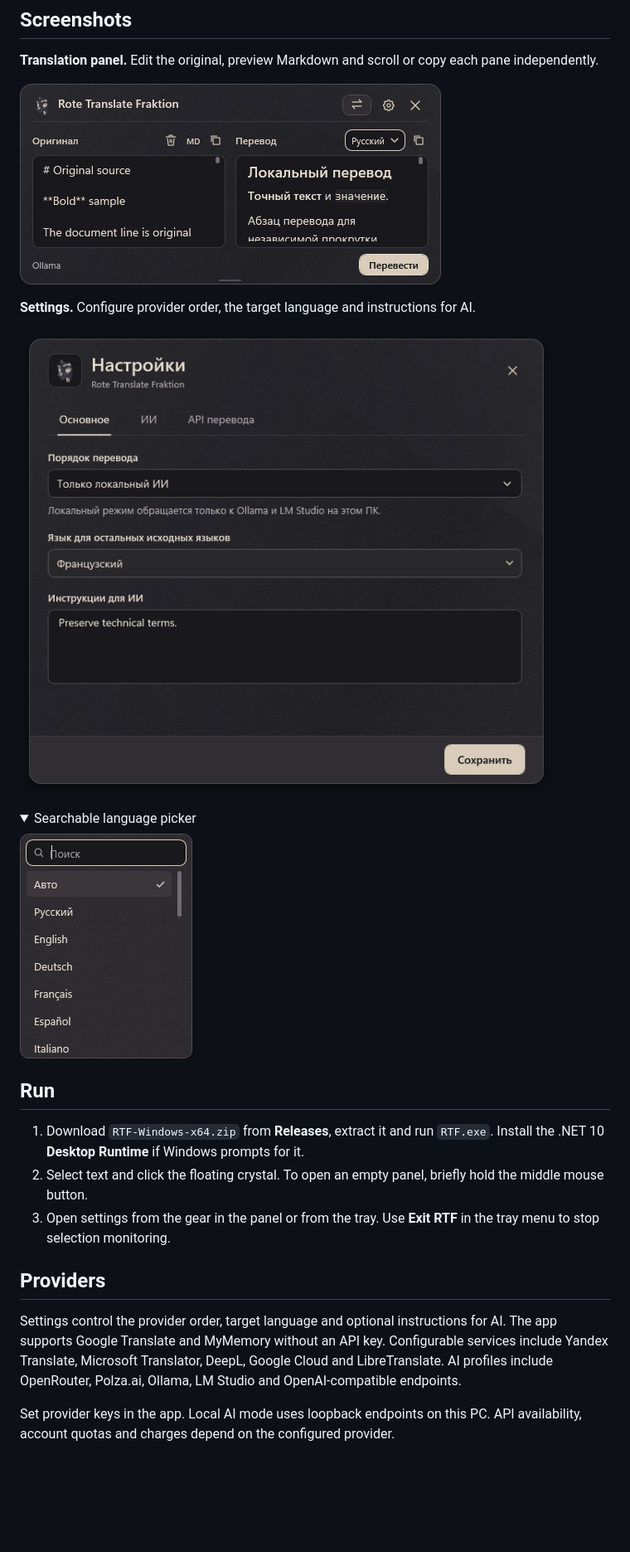
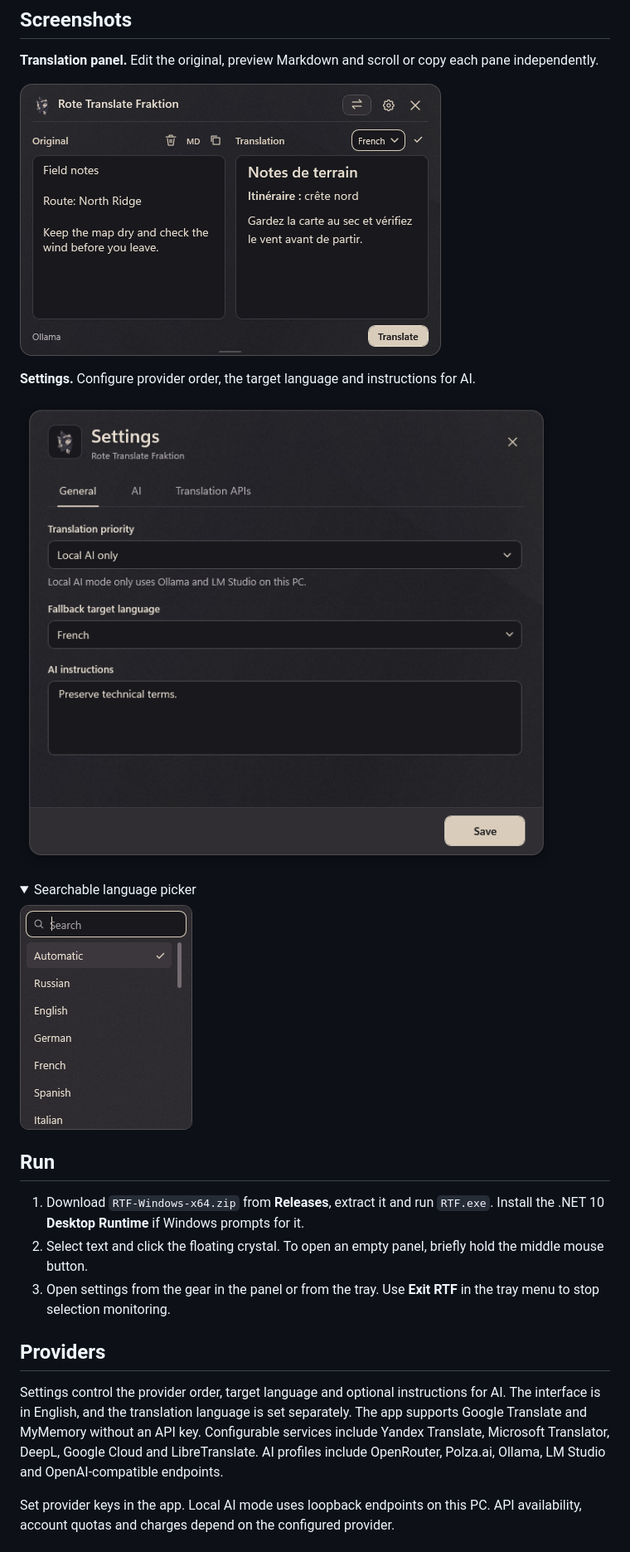
Before and after one commit to Karg-Nacht/Rote-Translate-Fraktion, a Markdown page: README.md, the part around one of its changes. Shown at 83% size. Drawn GitHub-style; pictures changed too: docs/media/language-picker.png, docs/media/settings.png, docs/media/translation-panel.png; folded sections open; blank space fills up the shorter version.

Commit message:
Ship an English interface and update README screenshots

```diff
--- a/README.md
+++ b/README.md
@@ -31,7 +31,7 @@ Select text in another Windows app, then click the floating crystal to translate
 
 ## Providers
 
-Settings control the provider order, target language and optional instructions for AI. The app supports Google Translate and MyMemory without an API key. Configurable services include Yandex Translate, Microsoft Translator, DeepL, Google Cloud and LibreTranslate. AI profiles include OpenRouter, Polza.ai, Ollama, LM Studio and OpenAI-compatible endpoints.
+Settings control the provider order, target language and optional instructions for AI. The interface is in English, and the translation language is set separately. The app supports Google Translate and MyMemory without an API key. Configurable services include Yandex Translate, Microsoft Translator, DeepL, Google Cloud and LibreTranslate. AI profiles include OpenRouter, Polza.ai, Ollama, LM Studio and OpenAI-compatible endpoints.
 
 Set provider keys in the app. Local AI mode uses loopback endpoints on this PC. API availability, account quotas and charges depend on the configured provider.
 
```
Also changed, not shown: other parts of README.md (+1 -1 lines), 13 other files.
